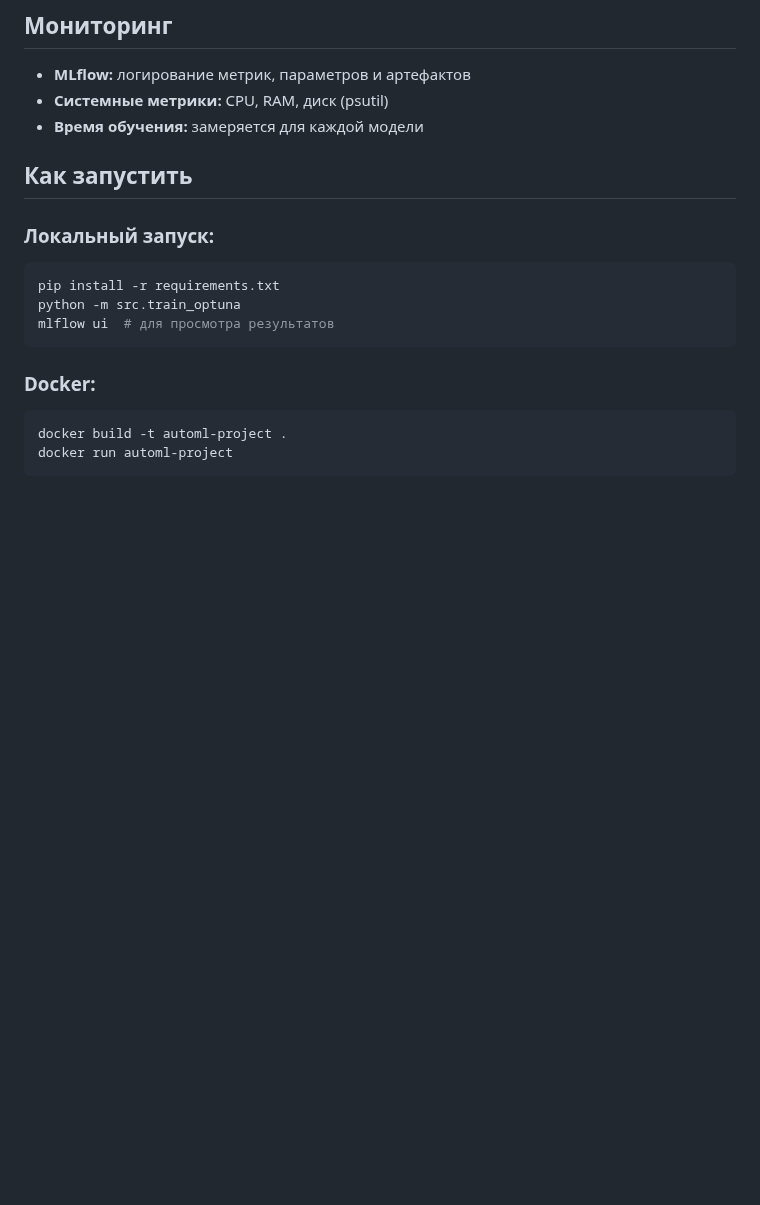
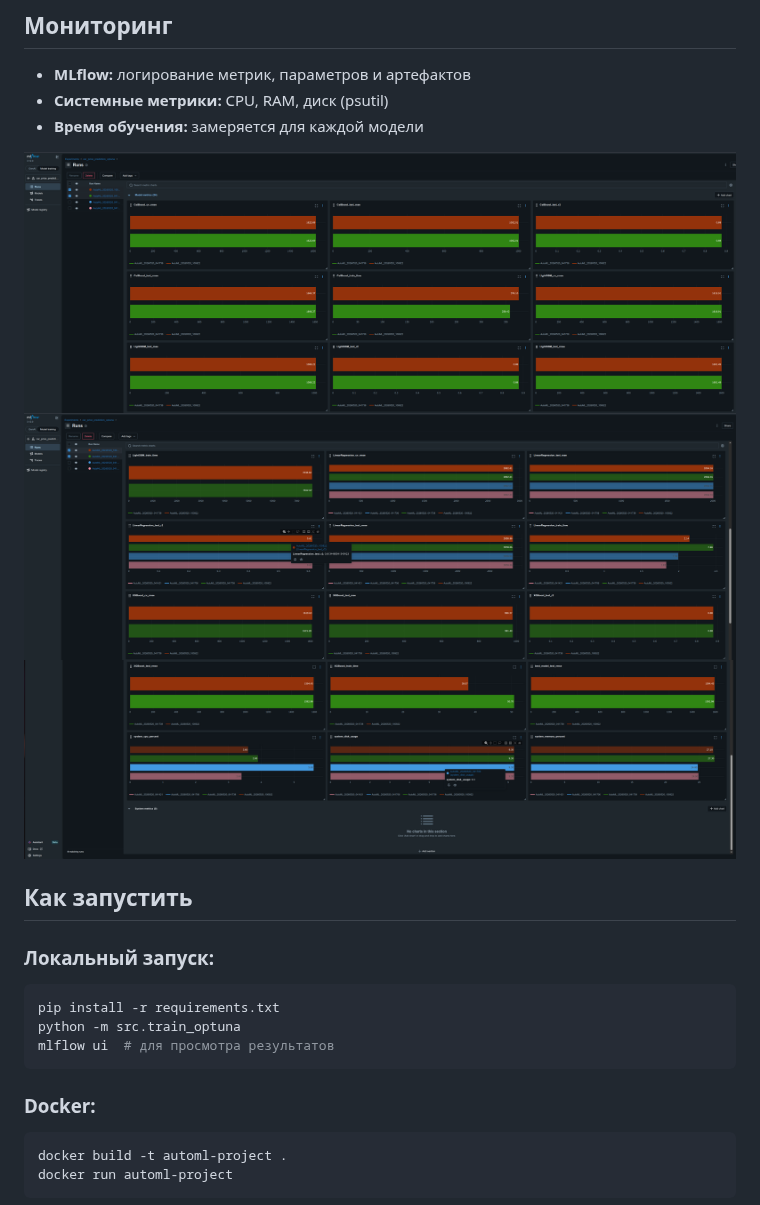
Before and after one commit to zv-marsovich/Zaynullin_Vener_Final_AutoML_Project, a Markdown page: README.md, the part around the change. Drawn GitHub-style; pictures changed too: mlflow_diagrams/diagram1.png (added), mlflow_diagrams/diagram2.png (added), mlflow_diagrams/diagram3.png (added); blank space fills up the shorter version.

Commit message:
added diagrams mlflow

```diff
--- a/README.md
+++ b/README.md
@@ -65,6 +65,10 @@
 - **Системные метрики:** CPU, RAM, диск (psutil)
 - **Время обучения:** замеряется для каждой модели
 
+![Диаграммы метрик в MLflow](mlflow_diagrams/diagram1.png)
+![Диаграммы метрик в MLflow](mlflow_diagrams/diagram2.png)
+![Диаграммы метрик в MLflow](mlflow_diagrams/diagram3.png)
+
 ## Как запустить
 
 ### Локальный запуск:
```
